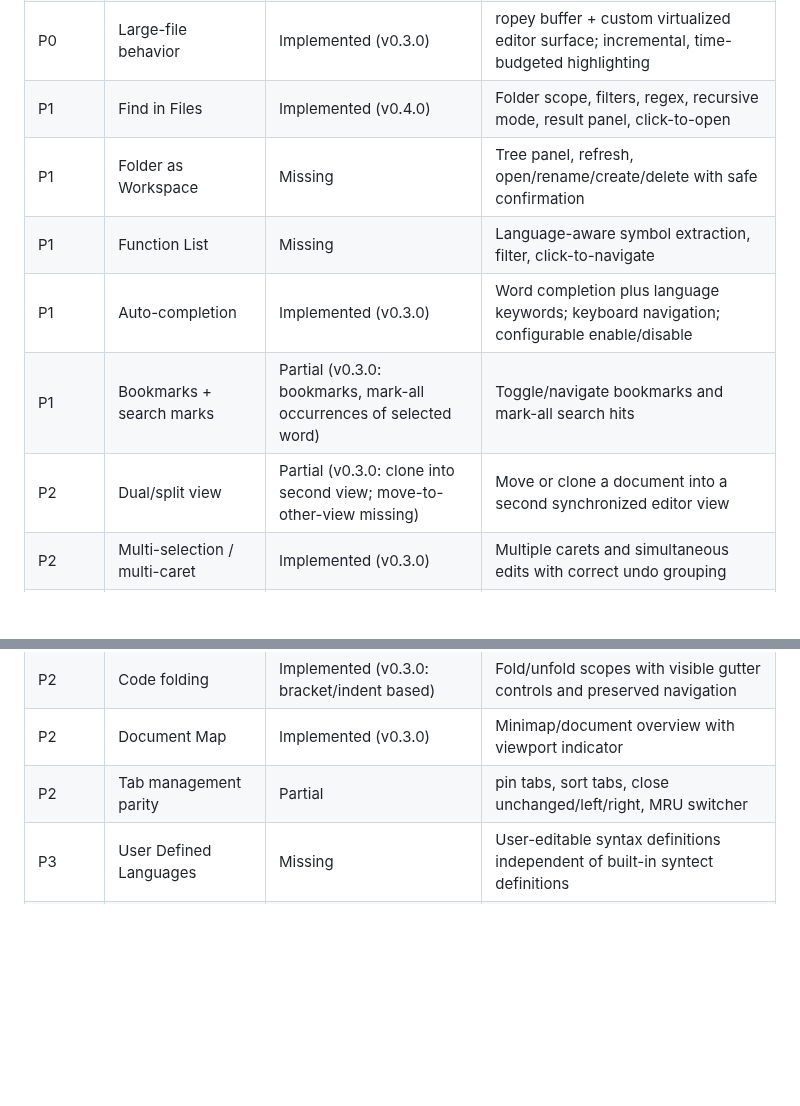
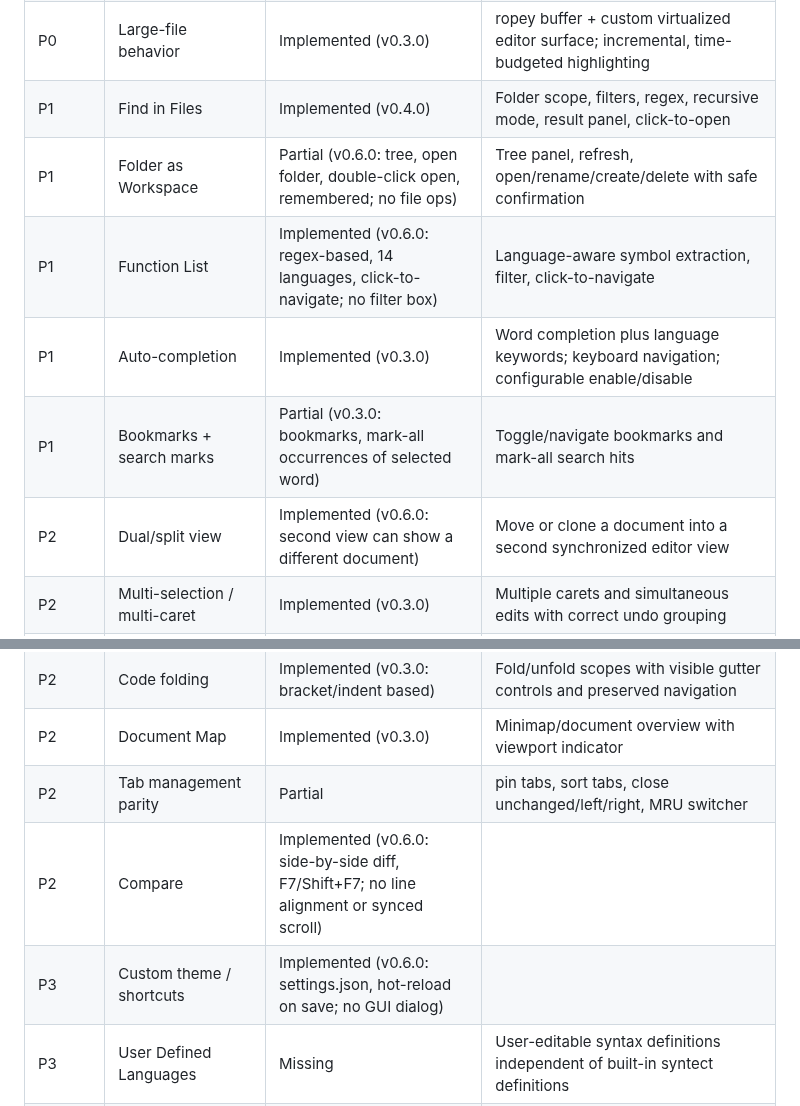
Before and after one commit to stevenke1981/notedit, a Markdown page: docs/NOTEPADPP_PARITY.md, 2 parts joined by grey strips. Drawn GitHub-style; blank space fills up the shorter version.

Commit message:
v0.6.0: workspace tree, function list, split with different docs, compare, custom theme/keys, Windows dialog parenting & paths, fat LTO, CI smoke test

```diff
--- a/docs/NOTEPADPP_PARITY.md
+++ b/docs/NOTEPADPP_PARITY.md
@@ -71,16 +71,18 @@ Sources: [MadEdit on SourceForge](https://sourceforge.net/projects/madedit/) ("T
 | P0 | Lossless legacy-encoding saves | Implemented (#6) | Refuse writes that would replace unrepresentable characters; regression tests cover legacy and Unicode encodings |
 | P0 | Large-file behavior | Implemented (v0.3.0) | ropey buffer + custom virtualized editor surface; incremental, time-budgeted highlighting |
 | P1 | Find in Files | Implemented (v0.4.0) | Folder scope, filters, regex, recursive mode, result panel, click-to-open |
-| P1 | Folder as Workspace | Missing | Tree panel, refresh, open/rename/create/delete with safe confirmation |
-| P1 | Function List | Missing | Language-aware symbol extraction, filter, click-to-navigate |
+| P1 | Folder as Workspace | Partial (v0.6.0: tree, open folder, double-click open, remembered; no file ops) | Tree panel, refresh, open/rename/create/delete with safe confirmation |
+| P1 | Function List | Implemented (v0.6.0: regex-based, 14 languages, click-to-navigate; no filter box) | Language-aware symbol extraction, filter, click-to-navigate |
 | P1 | Auto-completion | Implemented (v0.3.0) | Word completion plus language keywords; keyboard navigation; configurable enable/disable |
 | P1 | Bookmarks + search marks | Partial (v0.3.0: bookmarks, mark-all occurrences of selected word) | Toggle/navigate bookmarks and mark-all search hits |
-| P2 | Dual/split view | Partial (v0.3.0: clone into second view; move-to-other-view missing) | Move or clone a document into a second synchronized editor view |
+| P2 | Dual/split view | Implemented (v0.6.0: second view can show a different document) | Move or clone a document into a second synchronized editor view |
 | P2 | Multi-selection / multi-caret | Implemented (v0.3.0) | Multiple carets and simultaneous edits with correct undo grouping |
 | P2 | Column mode | Implemented (v0.4.0: column-mode toggle Alt+C, Alt+drag, Alt+Shift+arrows, incremental numbering) | Rectangular selection/edit with status reporting |
 | P2 | Code folding | Implemented (v0.3.0: bracket/indent based) | Fold/unfold scopes with visible gutter controls and preserved navigation |
 | P2 | Document Map | Implemented (v0.3.0) | Minimap/document overview with viewport indicator |
 | P2 | Tab management parity | Partial | pin tabs, sort tabs, close unchanged/left/right, MRU switcher |
+| P2 | Compare | Implemented (v0.6.0: side-by-side diff, F7/Shift+F7; no line alignment or synced scroll) |
+| P3 | Custom theme / shortcuts | Implemented (v0.6.0: settings.json, hot-reload on save; no GUI dialog) |
 | P3 | User Defined Languages | Missing | User-editable syntax definitions independent of built-in syntect definitions |
 | P3 | Plugin API | Missing | Versioned, permission-aware extension boundary with failure isolation |
 | P3 | External commands | Partial | Configurable commands, variables for file/path/selection, captured output |
```
Also changed, not shown: README.md (+26 -2 lines), docs/compare.png (added), docs/funclist.png (added), 13 other files.
